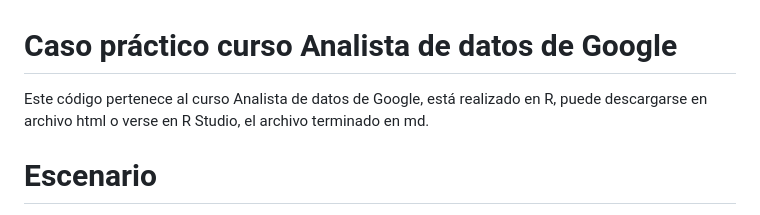
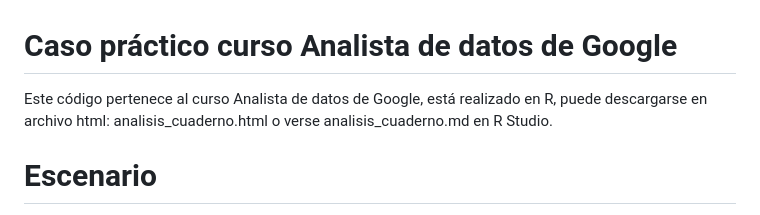
Before and after one commit to imorenoca/analisis_datos_bellabeat, a Markdown page: README.md, the part around the change. GitHub-like rendering.

```diff
--- a/README.md
+++ b/README.md
@@ -1,6 +1,6 @@
 # Caso práctico curso Analista de datos de Google
 
-Este código pertenece al curso Analista de datos de Google, está realizado en R, puede descargarse en archivo html o verse en R Studio, el archivo terminado en md.
+Este código pertenece al curso Analista de datos de Google, está realizado en R, puede descargarse en archivo html: analisis_cuaderno.html o verse analisis_cuaderno.md en R Studio.
 
 # Escenario
 
```
